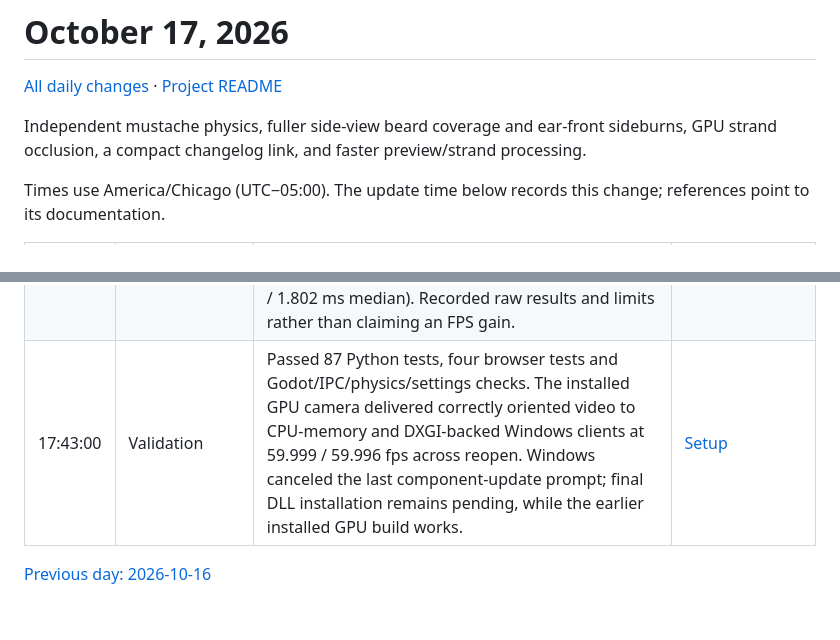
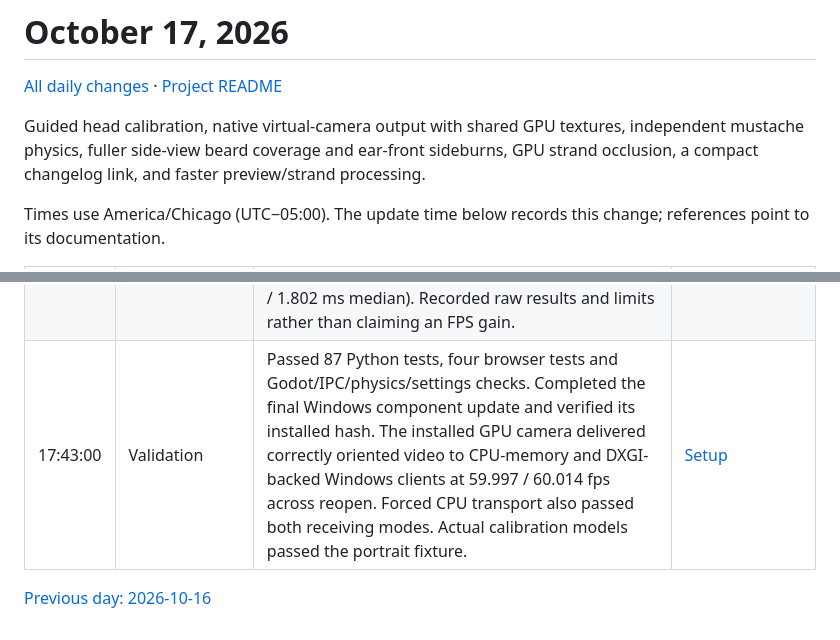
Before and after one commit to saki2fifty/LenzForge, a Markdown page: docs/changelog/2026-10-17_000136-0500-changelog.md, 2 parts joined by grey strips. GitHub-like rendering.

Commit message:
Record completed GPU camera installation and client validation

```diff
--- a/docs/changelog/2026-10-17_000136-0500-changelog.md
+++ b/docs/changelog/2026-10-17_000136-0500-changelog.md
@@ -2,7 +2,7 @@
 
 [All daily changes](../../CHANGELOG.md) · [Project README](../../README.md)
 
-Independent mustache physics, fuller side-view beard coverage and ear-front sideburns, GPU strand occlusion, a compact changelog link, and faster preview/strand processing.
+Guided head calibration, native virtual-camera output with shared GPU textures, independent mustache physics, fuller side-view beard coverage and ear-front sideburns, GPU strand occlusion, a compact changelog link, and faster preview/strand processing.
 
 Times use America/Chicago (UTC−05:00). The update time below records this change; references point to its documentation.
 
@@ -34,6 +34,6 @@ Times use America/Chicago (UTC−05:00). The update time below records this chan
 | 17:40:00 | Calibration efficiency | Loads verified face/hand/segmentation models only for wizard requests, serializes analysis and cleanup, releases idle models, and retains only shape parameters in settings. Normal tracking has no extra inference; existing native surface updates and cached bindings handle the saved shape. Added synthetic fitting, pose/skip/cancel, real-model portrait, rendered layout and restart-persistence checks. | [Settings](../SETTINGS.md) |
 | 17:40:00 | GPU camera output | Added three shared D3D11 RGBA textures, GL/D3D interop, GPU NV12 conversion and GPU-sample delivery, retaining CPU transport for unsupported drivers and CPU-memory delivery for legacy clients. Preserved bounded queues, stale-frame clearing, reconnect behavior and restricted per-user transport access. Tooltip reports the transfer path. | [Virtual camera](../VIRTUAL_CAMERA.md) |
 | 17:40:00 | Output comparison | Sequential 20-second CPU/GPU transport runs retained 59.984 / 60.002 matched preview fps with no gaps over 50 ms or mismatches. GPU sharing removed the 2.681 ms publisher CPU conversion stage; main-thread handoff remained similar (1.784 / 1.802 ms median). Recorded raw results and limits rather than claiming an FPS gain. | [Measurements](../PERFORMANCE.md#gpu-virtual-camera-transfer-and-head-calibration) |
-| 17:43:00 | Validation | Passed 87 Python tests, four browser tests and Godot/IPC/physics/settings checks. The installed GPU camera delivered correctly oriented video to CPU-memory and DXGI-backed Windows clients at 59.999 / 59.996 fps across reopen. Windows canceled the last component-update prompt; final DLL installation remains pending, while the earlier installed GPU build works. | [Setup](../VIRTUAL_CAMERA.md) |
+| 17:43:00 | Validation | Passed 87 Python tests, four browser tests and Godot/IPC/physics/settings checks. Completed the final Windows component update and verified its installed hash. The installed GPU camera delivered correctly oriented video to CPU-memory and DXGI-backed Windows clients at 59.997 / 60.014 fps across reopen. Forced CPU transport also passed both receiving modes. Actual calibration models passed the portrait fixture. | [Setup](../VIRTUAL_CAMERA.md) |
 
 [Previous day: 2026-10-16](2026-10-16_001356-0500-changelog.md)
```
Also changed, not shown: docs/VIRTUAL_CAMERA.md (+1 -1 lines).
